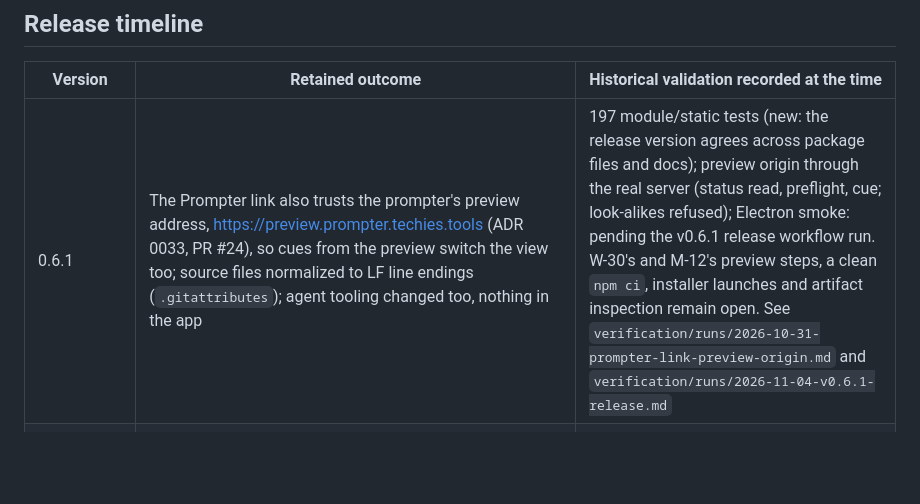
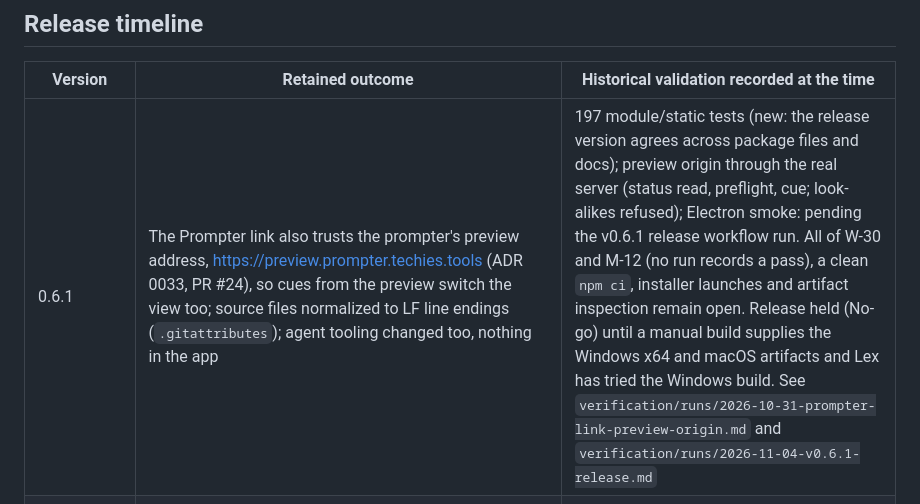
Before and after one commit to techiesreviews/camframe, a Markdown page: docs/product-history.md, the part around the change. Drawn GitHub-style; blank space fills up the shorter version.

```diff
--- a/docs/product-history.md
+++ b/docs/product-history.md
@@ -6,7 +6,7 @@ This ledger answers four different questions that a changelog usually mixes toge
 
 | Version | Retained outcome | Historical validation recorded at the time |
 | --- | --- | --- |
-| 0.6.1 | The Prompter link also trusts the prompter's preview address, https://preview.prompter.techies.tools (ADR 0033, PR #24), so cues from the preview switch the view too; source files normalized to LF line endings (`.gitattributes`); agent tooling changed too, nothing in the app | 197 module/static tests (new: the release version agrees across package files and docs); preview origin through the real server (status read, preflight, cue; look-alikes refused); Electron smoke: pending the v0.6.1 release workflow run. W-30's and M-12's preview steps, a clean `npm ci`, installer launches and artifact inspection remain open. See `verification/runs/2026-10-31-prompter-link-preview-origin.md` and `verification/runs/2026-11-04-v0.6.1-release.md` |
+| 0.6.1 | The Prompter link also trusts the prompter's preview address, https://preview.prompter.techies.tools (ADR 0033, PR #24), so cues from the preview switch the view too; source files normalized to LF line endings (`.gitattributes`); agent tooling changed too, nothing in the app | 197 module/static tests (new: the release version agrees across package files and docs); preview origin through the real server (status read, preflight, cue; look-alikes refused); Electron smoke: pending the v0.6.1 release workflow run. All of W-30 and M-12 (no run records a pass), a clean `npm ci`, installer launches and artifact inspection remain open. Release held (No-go) until a manual build supplies the Windows x64 and macOS artifacts and Lex has tried the Windows build. See `verification/runs/2026-10-31-prompter-link-preview-origin.md` and `verification/runs/2026-11-04-v0.6.1-release.md` |
 | 0.6.0 | Prompter link (ADR 0031): opt-in local server on 127.0.0.1:47833 so the teleprompter at prompter.techies.tools switches Face full / Face small / a Scene at cue lines; toolbar button for the link (ADR 0032) with status dot; restyled Prompter link settings; every on/off setting a switch; high-contrast focus and pressed-icon fixes | 190 module/static tests, real Electron smoke (link on/off from button and switch, quick presses), kit shots; Lex confirmed the link works on his Windows PC (2026-10-30). See `verification/runs/2026-10-30-prompter-link*.md` |
 | 0.5.1 (pre-release) | Deep-module structure (ADR 0030): Preferences fixtures, Scene library, Overlay window geometry, bridge contract with sender/argument checks, Camera session, Overlay interaction, onboarding tour controller, Camera framing. Fixed: closing onboarding in Full screen left the onboarding reserve set, so leaving Full screen put the Overlay 220 px too high and stopped saving its position. Unapplied Compositor mask removed (ADR 0029). Electron 44.7.0 | 155 module/static tests plus the real Electron smoke on Linux; real-Electron reproduction of the reserve defect before and after; onboarding trace identical to baseline. See `verification/runs/2026-10-11-deep-modules-electron-44-7.md` |
 | Unreleased (0.5.0 candidate) | Contextual Overlay onboarding; live high-contrast/reduced-motion behavior; removal of the unreachable Controller; one stable Camera quality across Compact and Full screen; exactly pinned release toolchain | 50 unit/static tests plus one real Electron smoke and three screenshots; native accessibility, camera-hardware, macOS permission, and final cross-platform packaging remain open |
```
Also changed, not shown: docs/architecture.md (+1 -1 lines), 1 other file.
